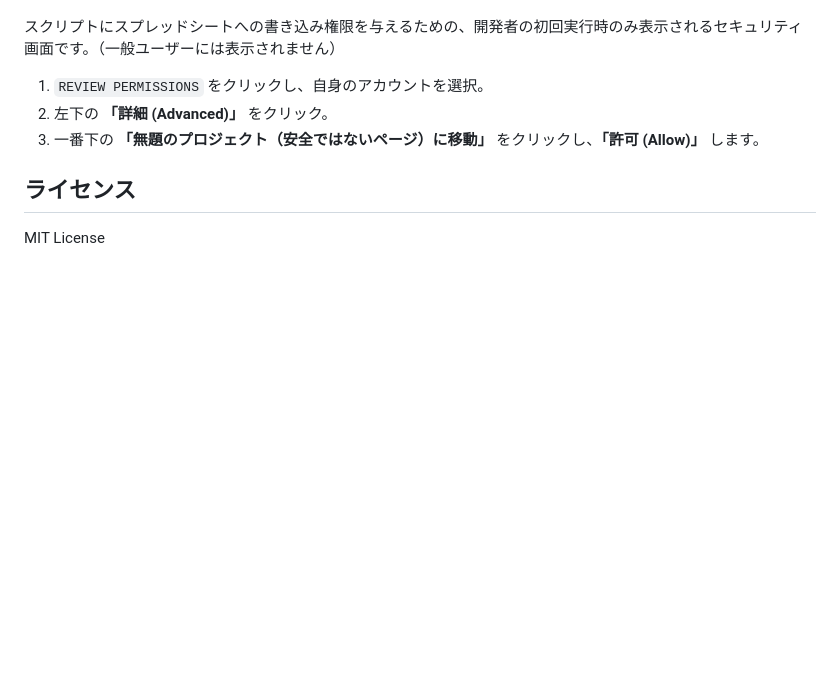
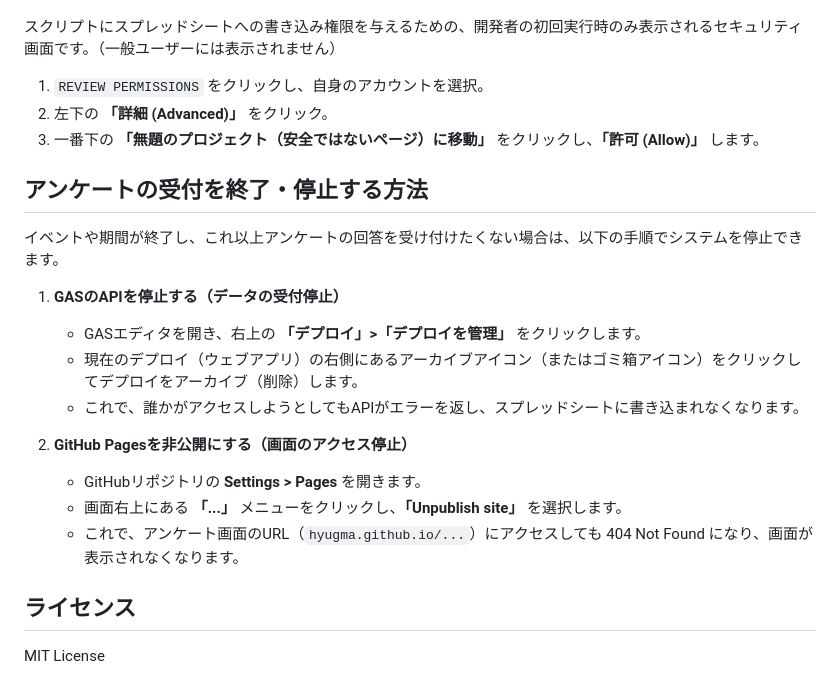
Before and after one commit to hyugma/quick-feedback, a Markdown page: README.md, the part around the change. Drawn GitHub-style; blank space fills up the shorter version.

Commit message:
docs: add instructions for stopping the survey

```diff
--- a/README.md
+++ b/README.md
@@ -99,6 +99,20 @@ npx clasp deploy -i 【デプロイID】 -d "API更新"
 2. 左下の **「詳細 (Advanced)」** をクリック。
 3. 一番下の **「無題のプロジェクト（安全ではないページ）に移動」** をクリックし、**「許可 (Allow)」** します。
 
+## アンケートの受付を終了・停止する方法
+
+イベントや期間が終了し、これ以上アンケートの回答を受け付けたくない場合は、以下の手順でシステムを停止できます。
+
+1. **GASのAPIを停止する（データの受付停止）**
+   - GASエディタを開き、右上の **「デプロイ」>「デプロイを管理」** をクリックします。
+   - 現在のデプロイ（ウェブアプリ）の右側にあるアーカイブアイコン（またはゴミ箱アイコン）をクリックしてデプロイをアーカイブ（削除）します。
+   - これで、誰かがアクセスしようとしてもAPIがエラーを返し、スプレッドシートに書き込まれなくなります。
+
+2. **GitHub Pagesを非公開にする（画面のアクセス停止）**
+   - GitHubリポジトリの **Settings > Pages** を開きます。
+   - 画面右上にある **「...」** メニューをクリックし、**「Unpublish site」** を選択します。
+   - これで、アンケート画面のURL（`hyugma.github.io/...`）にアクセスしても 404 Not Found になり、画面が表示されなくなります。
+
 ## ライセンス
 
 MIT License
```
